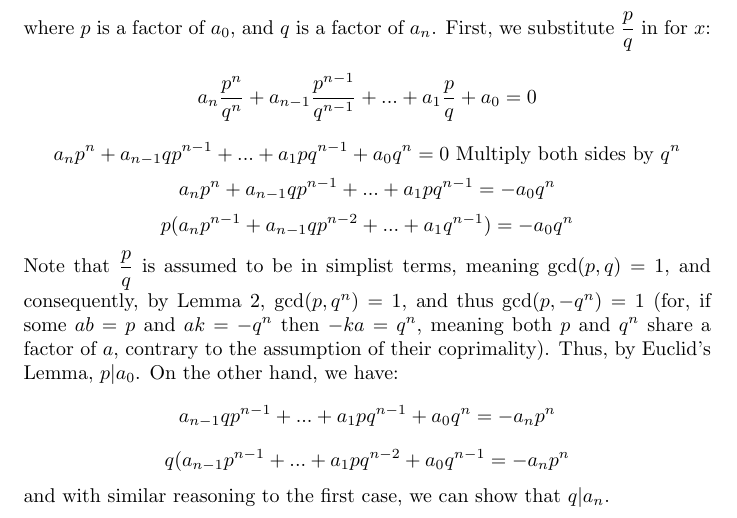
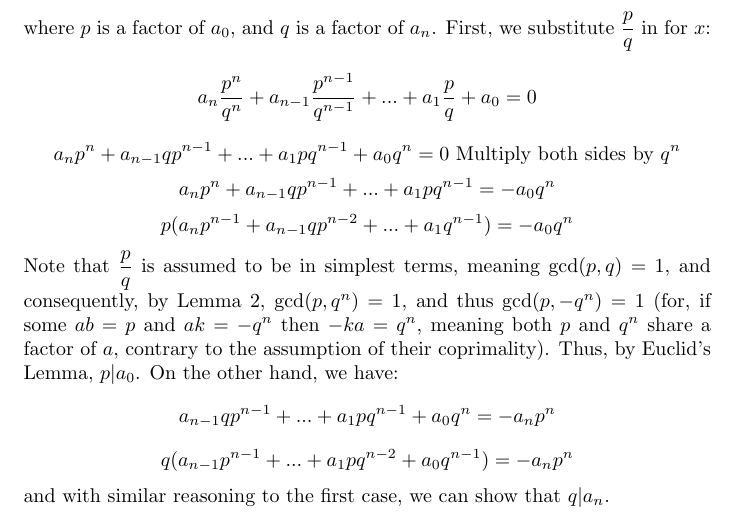
Before and after one commit to One-learner1/algebra2, a LaTeX document (chapter2/proofs.tex): part of page 8 of 8, cut so that both start at the same text. Compiled offline with pdfLaTeX.

Commit message:
fixed a typo

```diff
--- a/chapter2/proofs.tex
+++ b/chapter2/proofs.tex
@@ -229,11 +229,11 @@ where every $a_i$ is an integer. We are to show that every rational zero of this
 \[ a_np^n+a_{n-1}qp^{n-1}+...+a_1pq^{n-1}+a_0q^n=0\textrm{ Multiply both sides by $q^n$} \]
 \[ a_np^n+a_{n-1}qp^{n-1}+...+a_1pq^{n-1}=-a_0q^n \]
 \[ p(a_np^{n-1}+a_{n-1}qp^{n-2}+...+a_1q^{n-1})=-a_0q^n \]
-Note that $\dfrac{p}{q}$ is assumed to be in simplist terms, meaning $\textrm{gcd}(p,q)=1$, and consequently, by Lemma 2,
+Note that $\dfrac{p}{q}$ is assumed to be in simplest terms, meaning $\textrm{gcd}(p,q)=1$, and consequently, by Lemma 2,
 $\textrm{gcd}(p,q^n)=1$, and thus $\textrm{gcd}(p,-q^n)=1$ (for, if some $ab=p$ and $ak=-q^n$ then $-ka=q^n$, meaning both $p$ and $q^n$ share a factor
 of $a$, contrary to the assumption of their coprimality).
 Thus, by Euclid's Lemma, $p|a_0$. On the other hand, we have:
 \[ a_{n-1}qp^{n-1}+...+a_1pq^{n-1}+a_0q^n=-a_np^n \]
-\[ q(a_{n-1}p^{n-1}+...+a_1pq^{n-2}+a_0q^{n-1}=-a_np^n \]
+\[ q(a_{n-1}p^{n-1}+...+a_1pq^{n-2}+a_0q^{n-1})=-a_np^n \]
 and with similar reasoning to the first case, we can show that $q|a_n$.
 \end{document}
```
